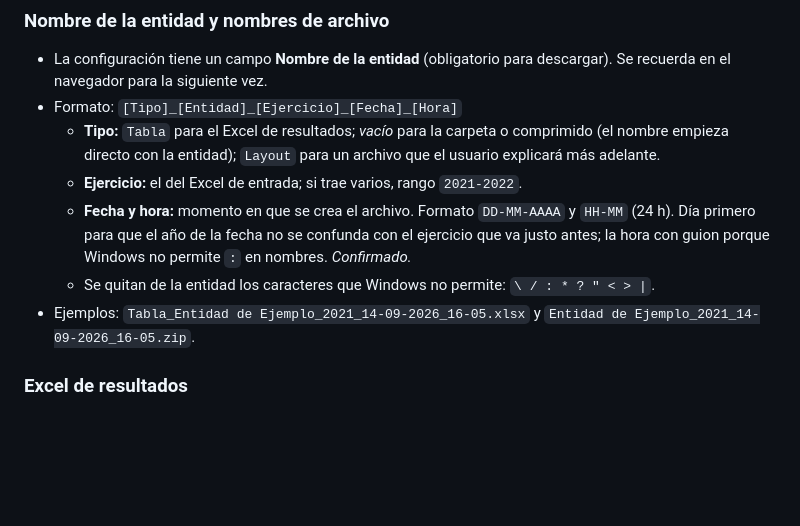
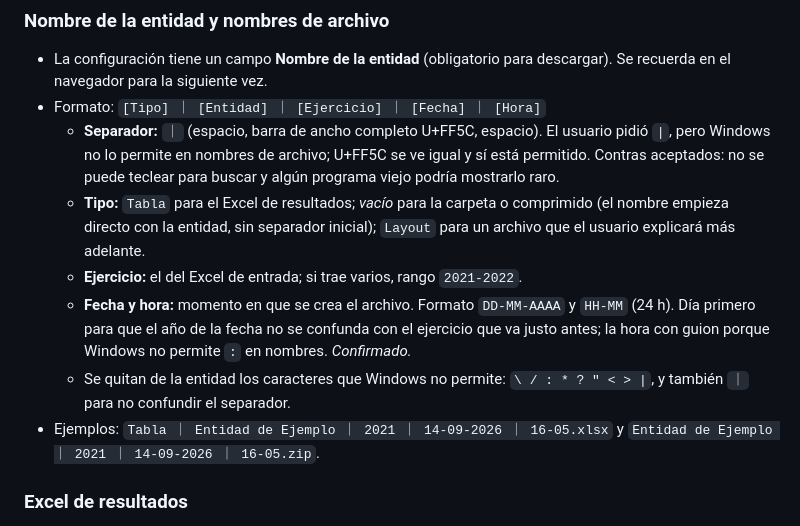
Before and after one commit to Ense00/verificador-op, a Markdown page: docs/requisitos.md, the part around the change. Drawn GitHub-style; blank space fills up the shorter version.

Commit message:
Requisitos e historial: separador ｜ en nombres de archivo
Co-Authored-By: Claude Opus 5 <noreply@anthropic.com>
Claude-Session: https://claude.ai/code/session_01HJBXJ5nfXMEAtLHQMpihPN

```diff
--- a/docs/requisitos.md
+++ b/docs/requisitos.md
@@ -71,12 +71,13 @@ Si un archivo trae más de una OP, se renombra con todas sus OP en orden de apar
 ### Nombre de la entidad y nombres de archivo
 
 - La configuración tiene un campo **Nombre de la entidad** (obligatorio para descargar). Se recuerda en el navegador para la siguiente vez.
-- Formato: `[Tipo]_[Entidad]_[Ejercicio]_[Fecha]_[Hora]`
-  - **Tipo:** `Tabla` para el Excel de resultados; *vacío* para la carpeta o comprimido (el nombre empieza directo con la entidad); `Layout` para un archivo que el usuario explicará más adelante.
+- Formato: `[Tipo] ｜ [Entidad] ｜ [Ejercicio] ｜ [Fecha] ｜ [Hora]`
+  - **Separador:** ` ｜ ` (espacio, barra de ancho completo U+FF5C, espacio). El usuario pidió `|`, pero Windows no lo permite en nombres de archivo; U+FF5C se ve igual y sí está permitido. Contras aceptados: no se puede teclear para buscar y algún programa viejo podría mostrarlo raro.
+  - **Tipo:** `Tabla` para el Excel de resultados; *vacío* para la carpeta o comprimido (el nombre empieza directo con la entidad, sin separador inicial); `Layout` para un archivo que el usuario explicará más adelante.
   - **Ejercicio:** el del Excel de entrada; si trae varios, rango `2021-2022`.
   - **Fecha y hora:** momento en que se crea el archivo. Formato `DD-MM-AAAA` y `HH-MM` (24 h). Día primero para que el año de la fecha no se confunda con el ejercicio que va justo antes; la hora con guion porque Windows no permite `:` en nombres. *Confirmado.*
-  - Se quitan de la entidad los caracteres que Windows no permite: `\ / : * ? " < > |`.
-- Ejemplos: `Tabla_Entidad de Ejemplo_2021_14-09-2026_16-05.xlsx` y `Entidad de Ejemplo_2021_14-09-2026_16-05.zip`.
+  - Se quitan de la entidad los caracteres que Windows no permite: `\ / : * ? " < > |`, y también `｜` para no confundir el separador.
+- Ejemplos: `Tabla ｜ Entidad de Ejemplo ｜ 2021 ｜ 14-09-2026 ｜ 16-05.xlsx` y `Entidad de Ejemplo ｜ 2021 ｜ 14-09-2026 ｜ 16-05.zip`.
 
 ### Excel de resultados
 
```
Also changed, not shown: CHANGELOG.md (+3 -0 lines).
